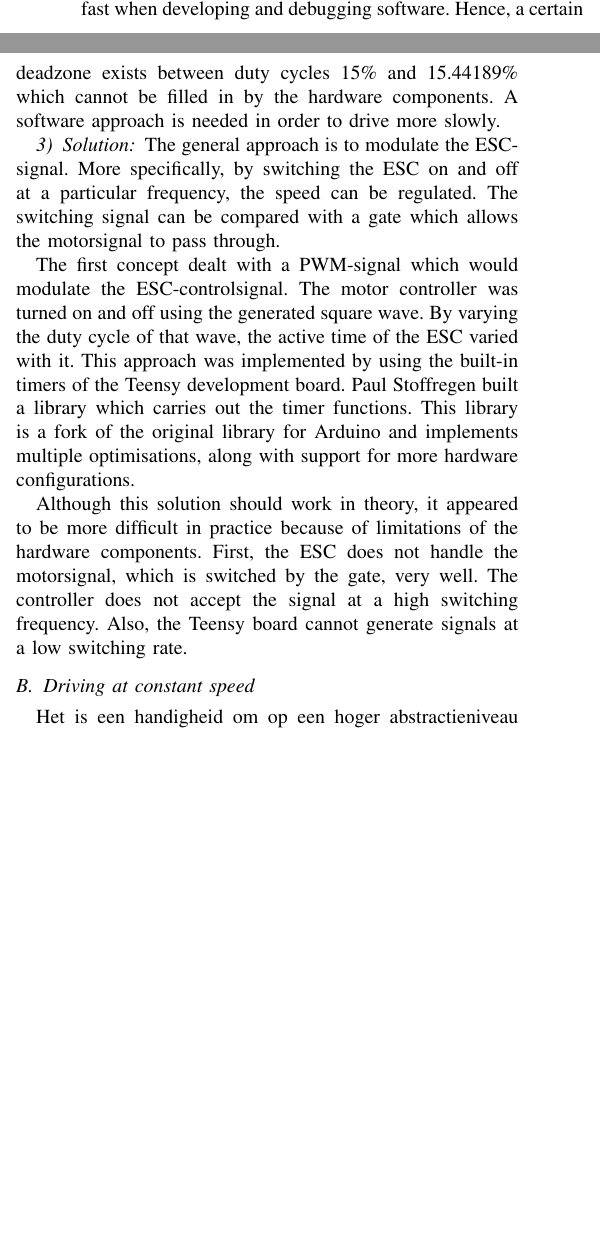
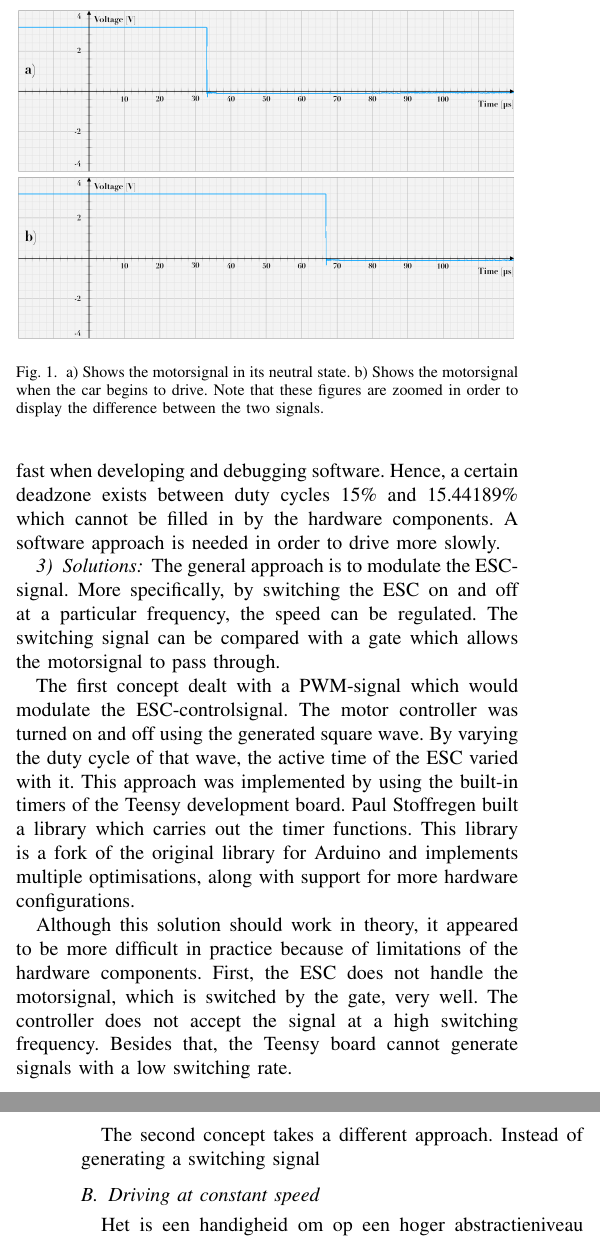
Before and after one commit to jensdehoog95/MAP2017, a LaTeX thesis (Paper/Thesis_JensdeHoog.tex): two parts of the columns of page 1 of 3 before the commit and two parts of the columns of pages 1 and 2 of 3 after it, joined at a grey line, cut at the place of the change, the shorter picture padded with empty space. Compiled offline with pdfLaTeX.

Commit message:
Included image + changed some text

```diff
--- a/Paper/Thesis_JensdeHoog.tex
+++ b/Paper/Thesis_JensdeHoog.tex
@@ -127,12 +127,12 @@
 % *** GRAPHICS RELATED PACKAGES ***
 %
 \ifCLASSINFOpdf
-  % \usepackage[pdftex]{graphicx}
+   \usepackage[pdftex]{graphicx}
   % declare the path(s) where your graphic files are
-  % \graphicspath{{../pdf/}{../jpeg/}}
+   \graphicspath{{figures/}}%{../jpeg/}}
   % and their extensions so you won't have to specify these with
   % every instance of \includegraphics
-  % \DeclareGraphicsExtensions{.pdf,.jpeg,.png}
+   \DeclareGraphicsExtensions{.pdf,.jpeg,.png}
 \else
   % or other class option (dvipsone, dvipdf, if not using dvips). graphicx
   % will default to the driver specified in the system graphics.cfg if no
@@ -443,18 +444,25 @@ The numeric values used in the code for generating the PWM-signals are represent
 
 \subsubsection{Problem}A problem arises when the ESC-signal has a duty cycle which is a fraction higher than the neutral value. The motor does not drive instantly. Only at a particular numeric value of 10120 or at a duty cycle of 15.44189\%, the car starts driving at walking speed. Though, this speed is too fast when developing and debugging software. Hence, a certain deadzone exists between duty cycles 15\% and 15.44189\% which cannot be filled in by the hardware components. A software approach is needed in order to drive more slowly.
 
-\subsubsection{Solution} The general approach is to modulate the ESC-signal. More specifically, by switching the ESC on and off at a particular frequency, the speed can be regulated. The switching signal can be compared with a gate which allows the motorsignal to pass through.
+\subsubsection{Solutions} The general approach is to modulate the ESC-signal. More specifically, by switching the ESC on and off at a particular frequency, the speed can be regulated. The switching signal can be compared with a gate which allows the motorsignal to pass through.
 
 The first concept dealt with a PWM-signal which would modulate the ESC-controlsignal. The motor controller was turned on and off using the generated square wave. By varying the duty cycle of that wave, the active time of the ESC varied with it.
-%The generated square wave represented the switching behaviour and by varying the duty cycle of that square wave, the active time of the ESC varies with it. %%% Nakijken %%%
 This approach was implemented by using the built-in timers of the Teensy development board.
 Paul Stoffregen built a library which carries out the timer functions. This library is a fork of the original library for Arduino and implements multiple optimisations, along with support for more hardware configurations.
 
-%% Actual implementation toevoegen %%
+\begin{figure}
+    \includegraphics[width=\columnwidth]{SlowDriving1}
+    \centering
+    \caption{a) Shows the motorsignal in its neutral state. b) Shows the motorsignal when the car begins to drive. Note that these figures are zoomed in order to display the difference between the two signals.}
+    \label{fig:rgb2hsv}
+\end{figure}
 
-Although this solution should work in theory, it appeared to be more difficult in practice because of limitations of the hardware components. First, the ESC does not handle the motorsignal, which is switched by the gate, very well. The controller does not accept the signal at a high switching frequency. Also, the Teensy board cannot generate signals at a low switching rate.
-%%% NAKIJKEN %%%
+%% ACTUAL IMPLEMENTATION TOEVOEGEN %%
 
+Although this solution should work in theory, it appeared to be more difficult in practice because of limitations of the hardware components. First, the ESC does not handle the motorsignal, which is switched by the gate, very well. The controller does not accept the signal at a high switching frequency. Besides that, the Teensy board cannot generate signals with a low switching rate.
+%%% EXPLANATIONS TOEVOEGEN %%%
+
+The second concept takes a different approach. Instead of generating a switching signal
 
 \subsection{Driving at constant speed}
 Het is een handigheid om op een hoger abstractieniveau "Ik wil 5km/u rijden" te kunnen zeggen. Dit komt vooral van pas bij de artificiële intelligentie. Daarom moet er een systeem gebouwd worden dat het rijden tegen constante snelheid voorziet. Dat systeem wordt in dit deel uitgelegd. De lezer ontdekt welke technieken ik heb geprobeerd en welke uiteindelijk gekozen is.
```
Also changed, not shown: Paper/Thesis_JensdeHoog.pdf, Paper/Thesis_JensdeHoog.tex (5 more changed lines).
